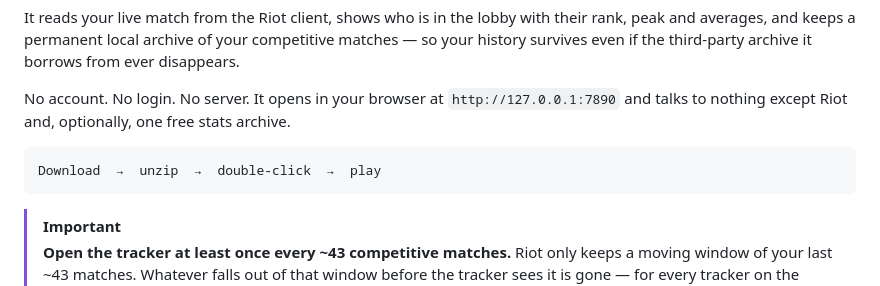
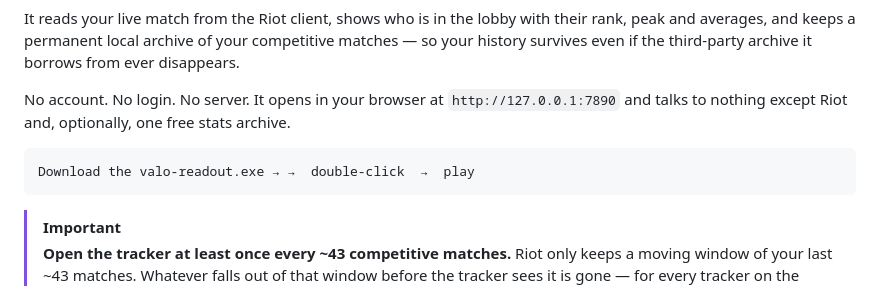
Before and after one commit to DevHachiman/valo-readout, a Markdown page: README.md, the part around the change. Rendered like a GitHub page.

````diff
--- a/README.md
+++ b/README.md
@@ -7,7 +7,7 @@ It reads your live match from the Riot client, shows who is in the lobby with th
 No account. No login. No server. It opens in your browser at `http://127.0.0.1:7890` and talks to nothing except Riot and, optionally, one free stats archive.
 
 ```
-Download  →  unzip  →  double-click  →  play
+Download the valo-readout.exe → →  double-click  →  play
 ```
 
 > [!IMPORTANT]
````
